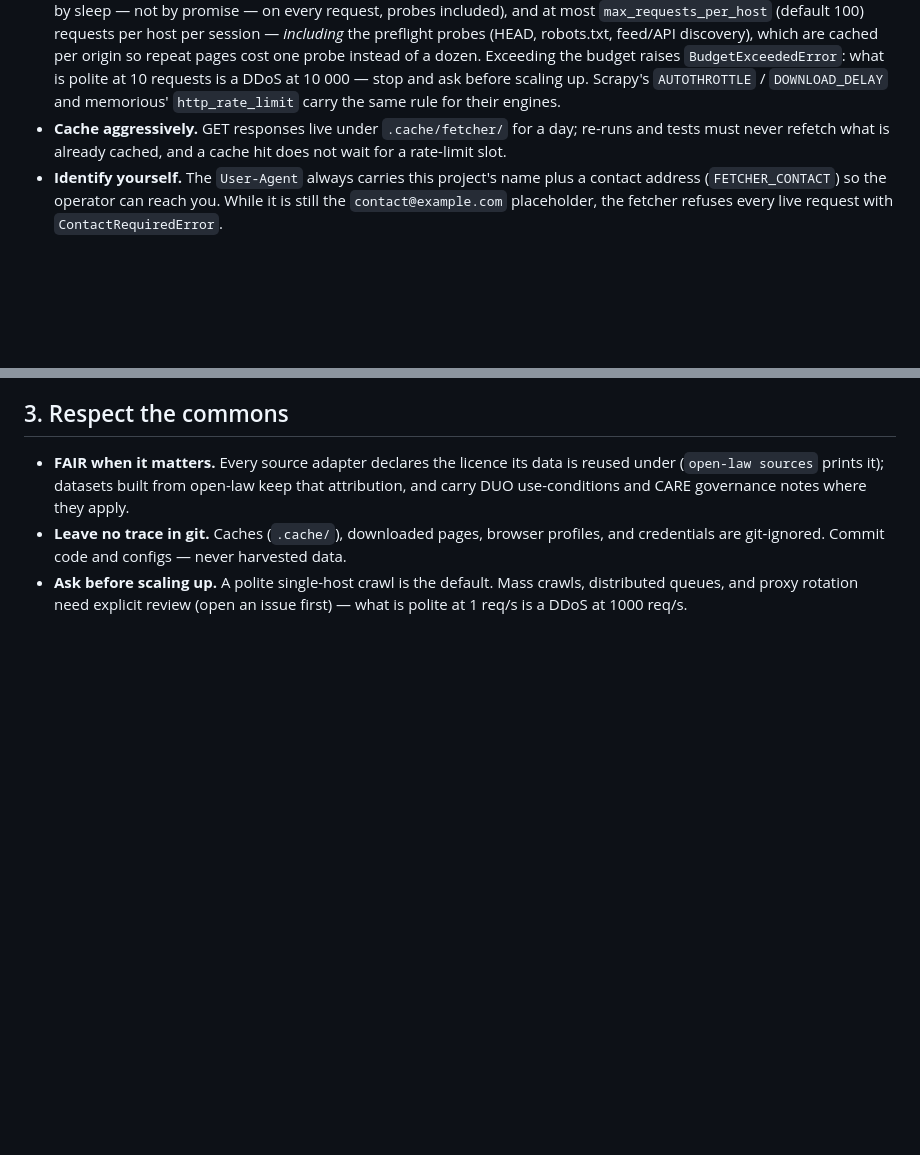
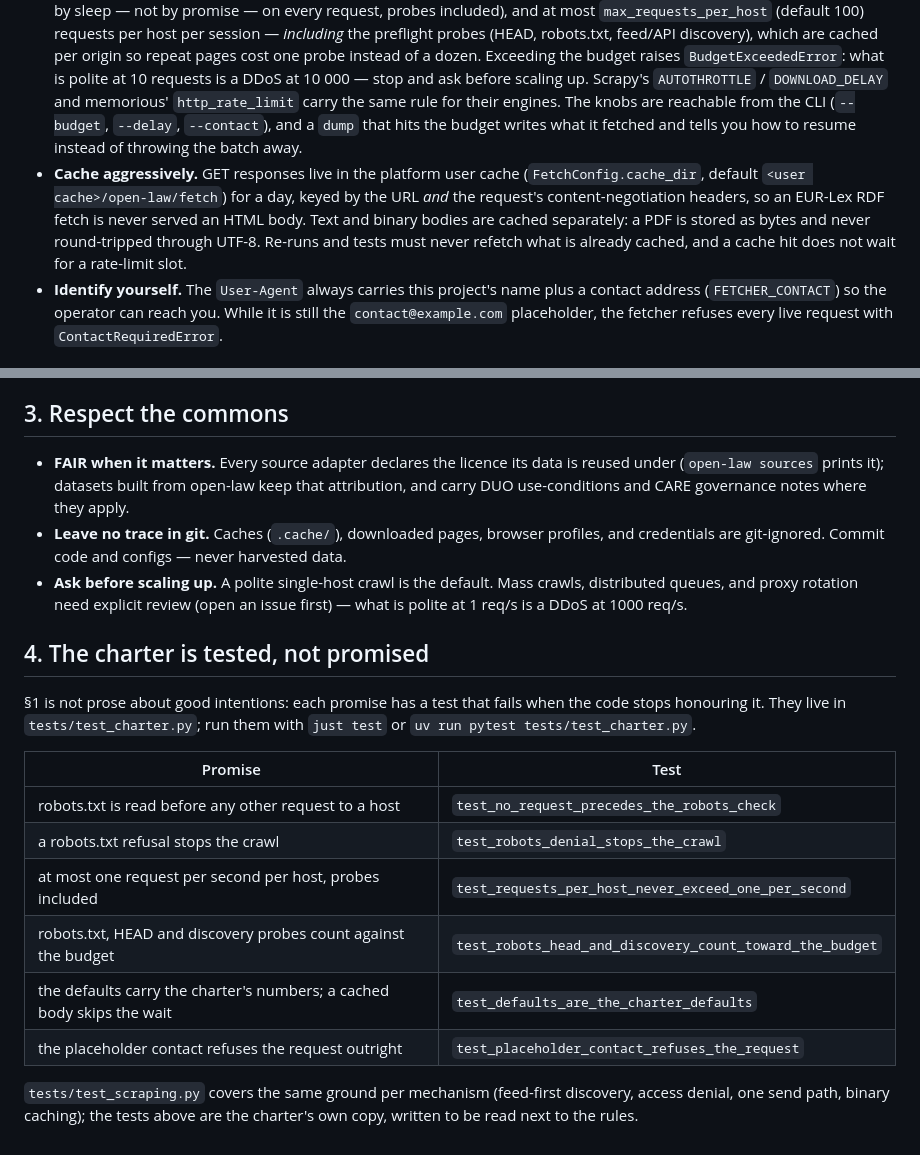
Before and after one commit to ConstitutiveTemplates/open-law, a Markdown page: CHARTER.md, 2 parts joined by grey strips. Rendered like a GitHub page; blank space fills up the shorter version.

```diff
--- a/CHARTER.md
+++ b/CHARTER.md
@@ -31,10 +31,17 @@ if you break one, the checks fail first.
   `BudgetExceededError`:
   what is polite at 10 requests is a DDoS at 10 000 — stop and ask before
   scaling up. Scrapy's `AUTOTHROTTLE` / `DOWNLOAD_DELAY` and memorious'
-  `http_rate_limit` carry the same rule for their engines.
-- **Cache aggressively.** GET responses live under `.cache/fetcher/` for a
-  day; re-runs and tests must never refetch what is already cached, and a
-  cache hit does not wait for a rate-limit slot.
+  `http_rate_limit` carry the same rule for their engines. The knobs are
+  reachable from the CLI (`--budget`, `--delay`, `--contact`), and a
+  `dump` that hits the budget writes what it fetched and tells you how to
+  resume instead of throwing the batch away.
+- **Cache aggressively.** GET responses live in the platform user cache
+  (`FetchConfig.cache_dir`, default `<user cache>/open-law/fetch`) for a
+  day, keyed by the URL *and* the request's content-negotiation headers,
+  so an EUR-Lex RDF fetch is never served an HTML body. Text and binary
+  bodies are cached separately: a PDF is stored as bytes and never
+  round-tripped through UTF-8. Re-runs and tests must never refetch what
+  is already cached, and a cache hit does not wait for a rate-limit slot.
 - **Identify yourself.** The `User-Agent` always carries this project's name
   plus a contact address (`FETCHER_CONTACT`) so the operator can reach you.
   While it is still the `contact@example.com` placeholder, the fetcher
@@ -66,3 +73,22 @@ if you break one, the checks fail first.
 - **Ask before scaling up.** A polite single-host crawl is the default. Mass
   crawls, distributed queues, and proxy rotation need explicit review (open
   an issue first) — what is polite at 1 req/s is a DDoS at 1000 req/s.
+
+## 4. The charter is tested, not promised
+
+§1 is not prose about good intentions: each promise has a test that fails
+when the code stops honouring it. They live in `tests/test_charter.py`;
+run them with `just test` or `uv run pytest tests/test_charter.py`.
+
+| Promise | Test |
+|---|---|
+| robots.txt is read before any other request to a host | `test_no_request_precedes_the_robots_check` |
+| a robots.txt refusal stops the crawl | `test_robots_denial_stops_the_crawl` |
+| at most one request per second per host, probes included | `test_requests_per_host_never_exceed_one_per_second` |
+| robots.txt, HEAD and discovery probes count against the budget | `test_robots_head_and_discovery_count_toward_the_budget` |
+| the defaults carry the charter's numbers; a cached body skips the wait | `test_defaults_are_the_charter_defaults` |
+| the placeholder contact refuses the request outright | `test_placeholder_contact_refuses_the_request` |
+
+`tests/test_scraping.py` covers the same ground per mechanism (feed-first
+discovery, access denial, one send path, binary caching); the tests above
+are the charter's own copy, written to be read next to the rules.
```
Also changed, not shown: docs/how-to/fetch-budgets.md (+42 -9 lines), docs/how-to/use-sources.md (+13 -3 lines).
